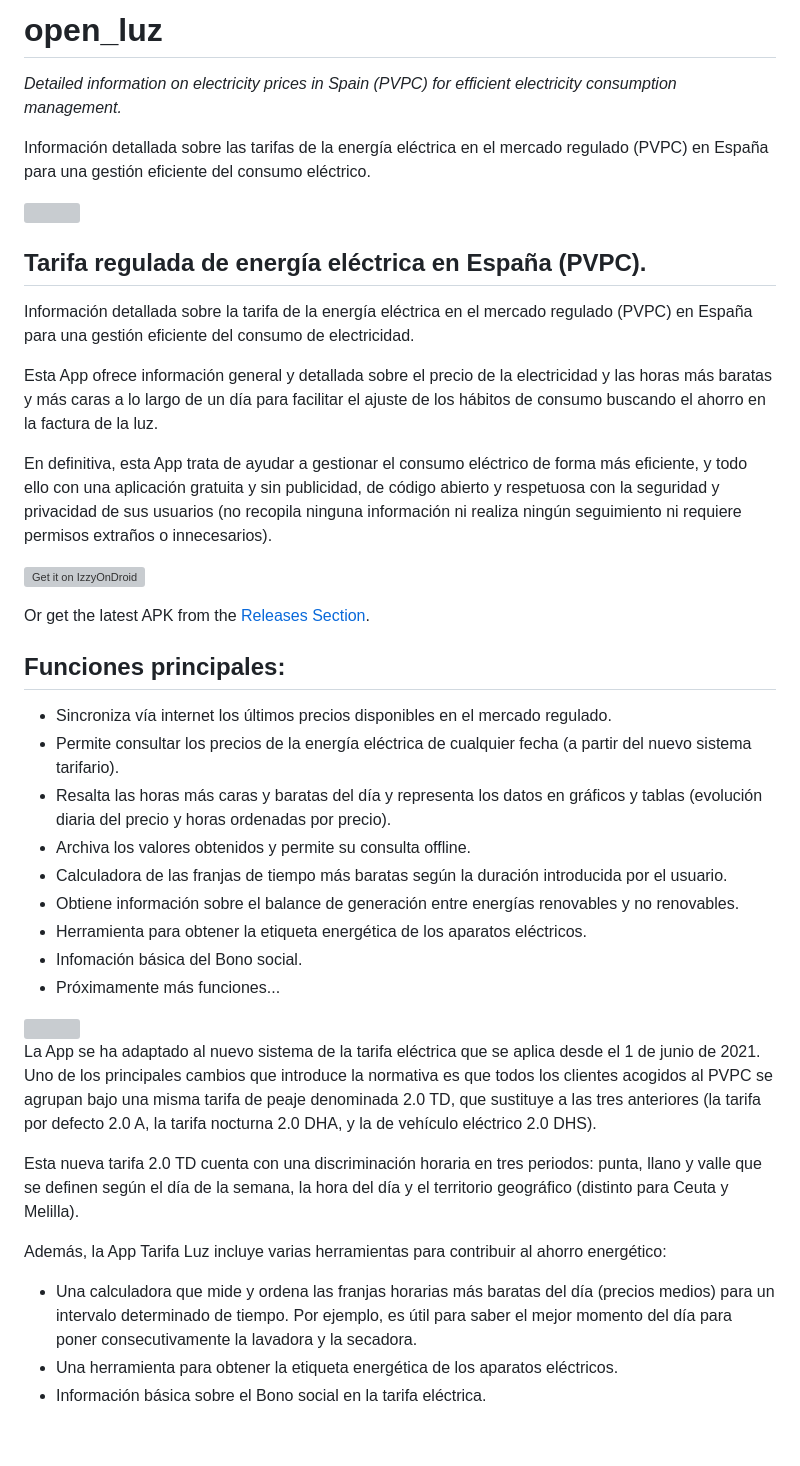
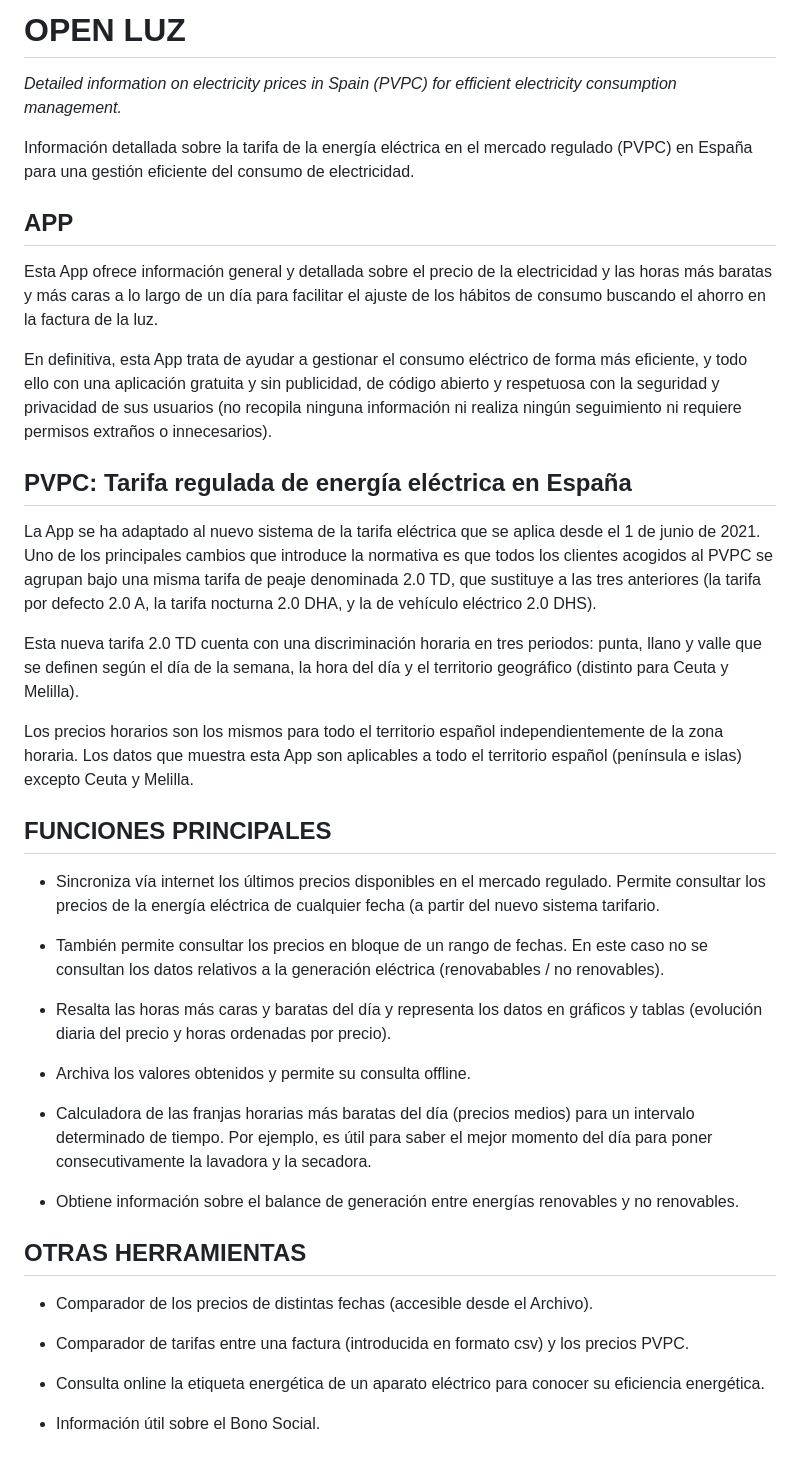
Before and after one commit to Webierta/open_luz, a Markdown page: README.md, the part around the change printed below. GitHub-like rendering; grey boxes are pictures that could not be loaded.

```diff
--- a/README.md
+++ b/README.md
@@ -1,6 +1,6 @@
-# open_luz
+# OPEN LUZ
 
 *Detailed information on electricity prices in Spain (PVPC) for efficient electricity consumption management.*
 
-Información detallada sobre las tarifas de la energía eléctrica en el mercado regulado (PVPC) en España para una gestión eficiente del consumo eléctrico.
+Información detallada sobre la tarifa de la energía eléctrica en el mercado regulado (PVPC) en España para una gestión eficiente del consumo de electricidad.
 
@@ -8,38 +7,38 @@ Información detallada sobre las tarifas de la energía eléctrica en el mercado
 
-## Tarifa regulada de energía eléctrica en España (PVPC).
-
-Información detallada sobre la tarifa de la energía eléctrica en el mercado regulado (PVPC) en España para una gestión eficiente del consumo de electricidad.
+## APP
 
 Esta App ofrece información general y detallada sobre el precio de la electricidad y las horas más baratas y más caras a lo largo de un día para facilitar el ajuste de los hábitos de consumo buscando el ahorro en la factura de la luz.
 
 En definitiva, esta App trata de ayudar a gestionar el consumo eléctrico de forma más eficiente, y todo ello con una aplicación gratuita y sin publicidad, de código abierto y respetuosa con la seguridad y privacidad de sus usuarios (no recopila ninguna información ni realiza ningún seguimiento ni requiere permisos extraños o innecesarios).
 
-[<img src="https://gitlab.com/IzzyOnDroid/repo/-/raw/master/assets/IzzyOnDroid.png"
-alt="Get it on IzzyOnDroid"
-height="80">](https://apt.izzysoft.de/fdroid/index/apk/com.github.webierta.tarifa_luz)
-
-Or get the latest APK from the [Releases Section](https://github.com/Webierta/tarifa_luz/releases/latest).
-
-## Funciones principales:
-
-* Sincroniza vía internet los últimos precios disponibles en el mercado regulado.
-* Permite consultar los precios de la energía eléctrica de cualquier fecha (a partir del nuevo sistema tarifario).
-* Resalta las horas más caras y baratas del día y representa los datos en gráficos y tablas (evolución diaria del precio y horas ordenadas por precio).
-* Archiva los valores obtenidos y permite su consulta offline.
-* Calculadora de las franjas de tiempo más baratas según la duración introducida por el usuario.
-* Obtiene información sobre el balance de generación entre energías renovables y no renovables.
-* Herramienta para obtener la etiqueta energética de los aparatos eléctricos.
-* Infomación básica del Bono social.
-* Próximamente más funciones...
-
-<img src="https://github.com/Webierta/tarifa_luz/blob/main/fastlane/metadata/android/en-US/images/phoneScreenshots/screenshot1.png" width="200">
+## PVPC: Tarifa regulada de energía eléctrica en España
 
 La App se ha adaptado al nuevo sistema de la tarifa eléctrica que se aplica desde el 1 de junio de 2021. Uno de los principales cambios que introduce la normativa es que todos los clientes acogidos al PVPC se agrupan bajo una misma tarifa de peaje denominada 2.0 TD, que sustituye a las tres anteriores (la tarifa por defecto 2.0 A, la tarifa nocturna 2.0 DHA, y la de vehículo eléctrico 2.0 DHS).
 
 Esta nueva tarifa 2.0 TD cuenta con una discriminación horaria en tres periodos: punta, llano y valle que se definen según el día de la semana, la hora del día y el territorio geográfico (distinto para Ceuta y Melilla).
 
-Además, la App Tarifa Luz incluye varias herramientas para contribuir al ahorro energético:
+Los precios horarios son los mismos para todo el territorio español independientemente de la zona horaria. Los datos que muestra esta App son aplicables a todo el territorio español (península e islas) excepto Ceuta y Melilla.
 
-* Una calculadora que mide y ordena las franjas horarias más baratas del día (precios medios) para un intervalo determinado de tiempo. Por ejemplo, es útil para saber el mejor momento del día para poner consecutivamente la lavadora y la secadora.
-* Una herramienta para obtener la etiqueta energética de los aparatos eléctricos.
-* Información básica sobre el Bono social en la tarifa eléctrica.
+## FUNCIONES PRINCIPALES
+
+- Sincroniza vía internet los últimos precios disponibles en el mercado regulado. Permite consultar los precios de la energía eléctrica de cualquier fecha (a partir del nuevo sistema tarifario.
+
+- También permite consultar los precios en bloque de un rango de fechas. En este caso no se consultan los datos relativos a la generación eléctrica (renovabables / no renovables).
+
+- Resalta las horas más caras y baratas del día y representa los datos en gráficos y tablas (evolución diaria del precio y horas ordenadas por precio).
+
+- Archiva los valores obtenidos y permite su consulta offline.
+
+- Calculadora de las franjas horarias más baratas del día (precios medios) para un intervalo determinado de tiempo. Por ejemplo, es útil para saber el mejor momento del día para poner consecutivamente la lavadora y la secadora.
+
+- Obtiene información sobre el balance de generación entre energías renovables y no renovables.
+
+## OTRAS HERRAMIENTAS
+
+- Comparador de los precios de distintas fechas (accesible desde el Archivo).
+
+- Comparador de tarifas entre una factura (introducida en formato csv) y los precios PVPC.
+
+- Consulta online la etiqueta energética de un aparato eléctrico para conocer su eficiencia energética.
+
+- Información útil sobre el Bono Social.
```
Also changed, not shown: other parts of README.md (+0 -1 lines).
